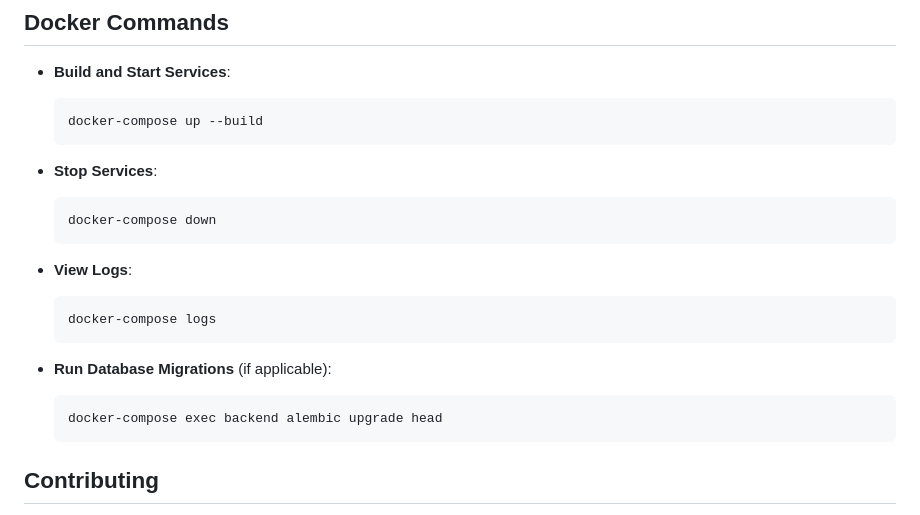
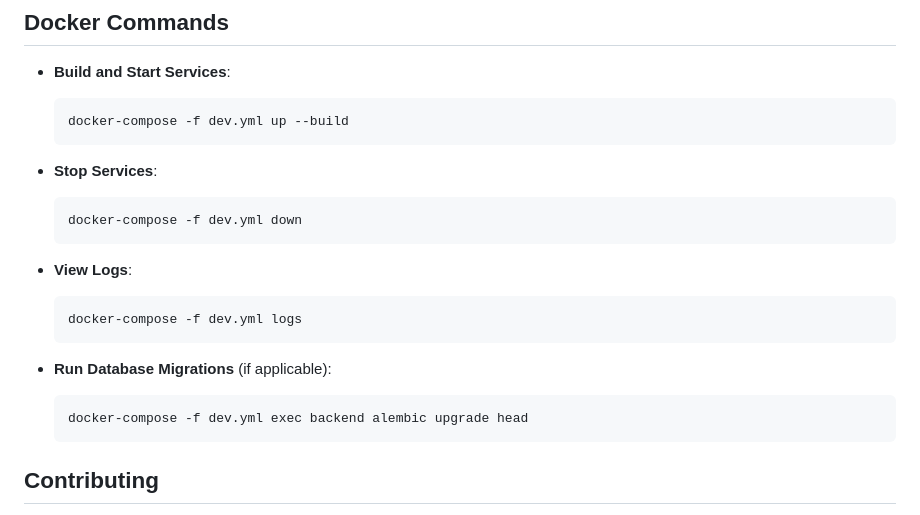
Before and after one commit to aishmn/permit-io-assignment, a Markdown page: README.md, the part around the change. GitHub-like rendering.

````diff
--- a/README.md
+++ b/README.md
@@ -110,22 +110,22 @@ Make sure to configure the following environment variables in your `.env` file:
 
 - **Build and Start Services**:
   ```bash
-  docker-compose up --build
+  docker-compose -f dev.yml up --build
   ```
 
 - **Stop Services**:
   ```bash
-  docker-compose down
+  docker-compose -f dev.yml down
   ```
 
 - **View Logs**:
   ```bash
-  docker-compose logs
+  docker-compose -f dev.yml logs
   ```
 
 - **Run Database Migrations** (if applicable):
   ```bash
-  docker-compose exec backend alembic upgrade head
+  docker-compose -f dev.yml exec backend alembic upgrade head
   ```
 
 ## Contributing
````
